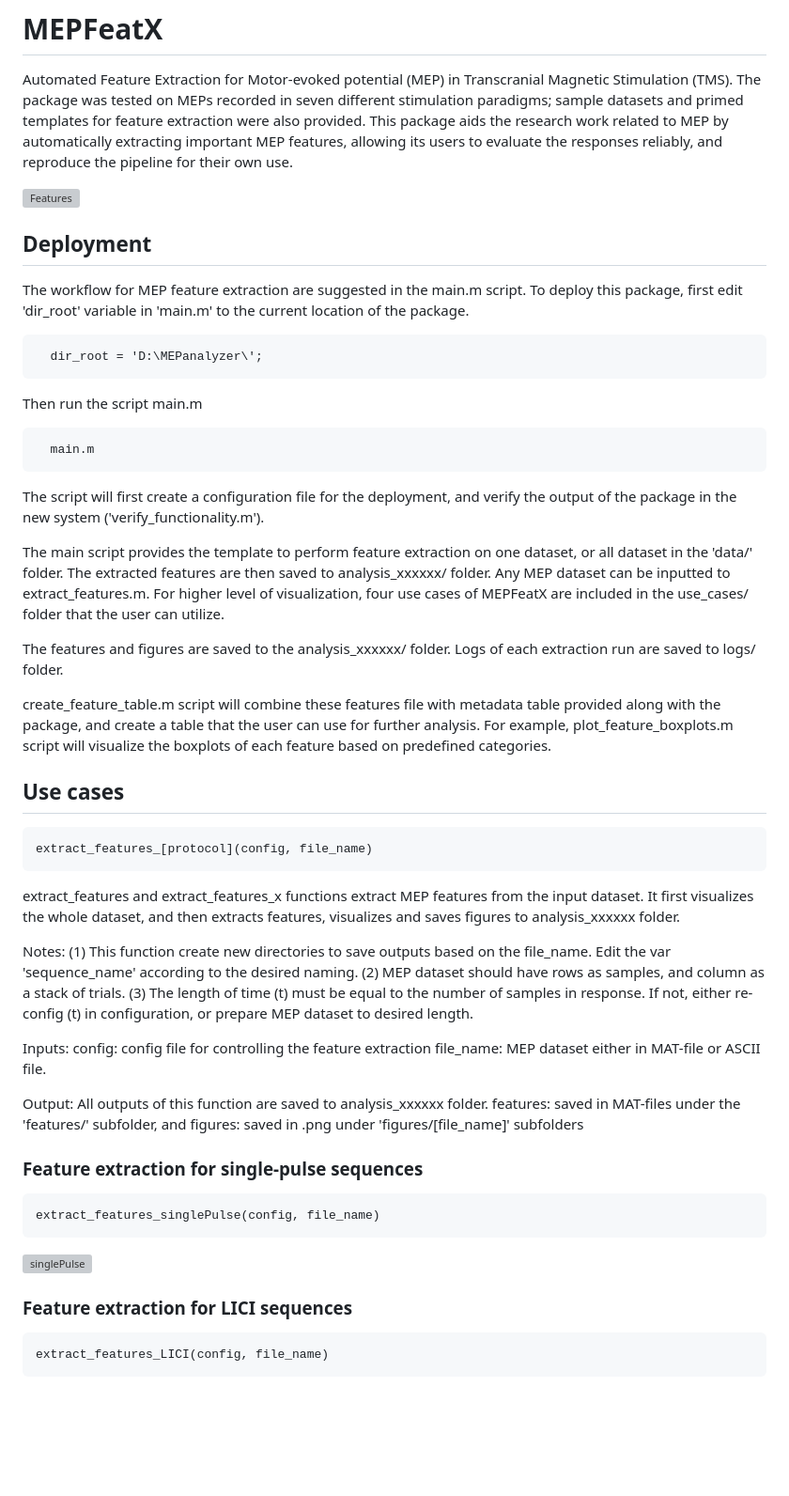
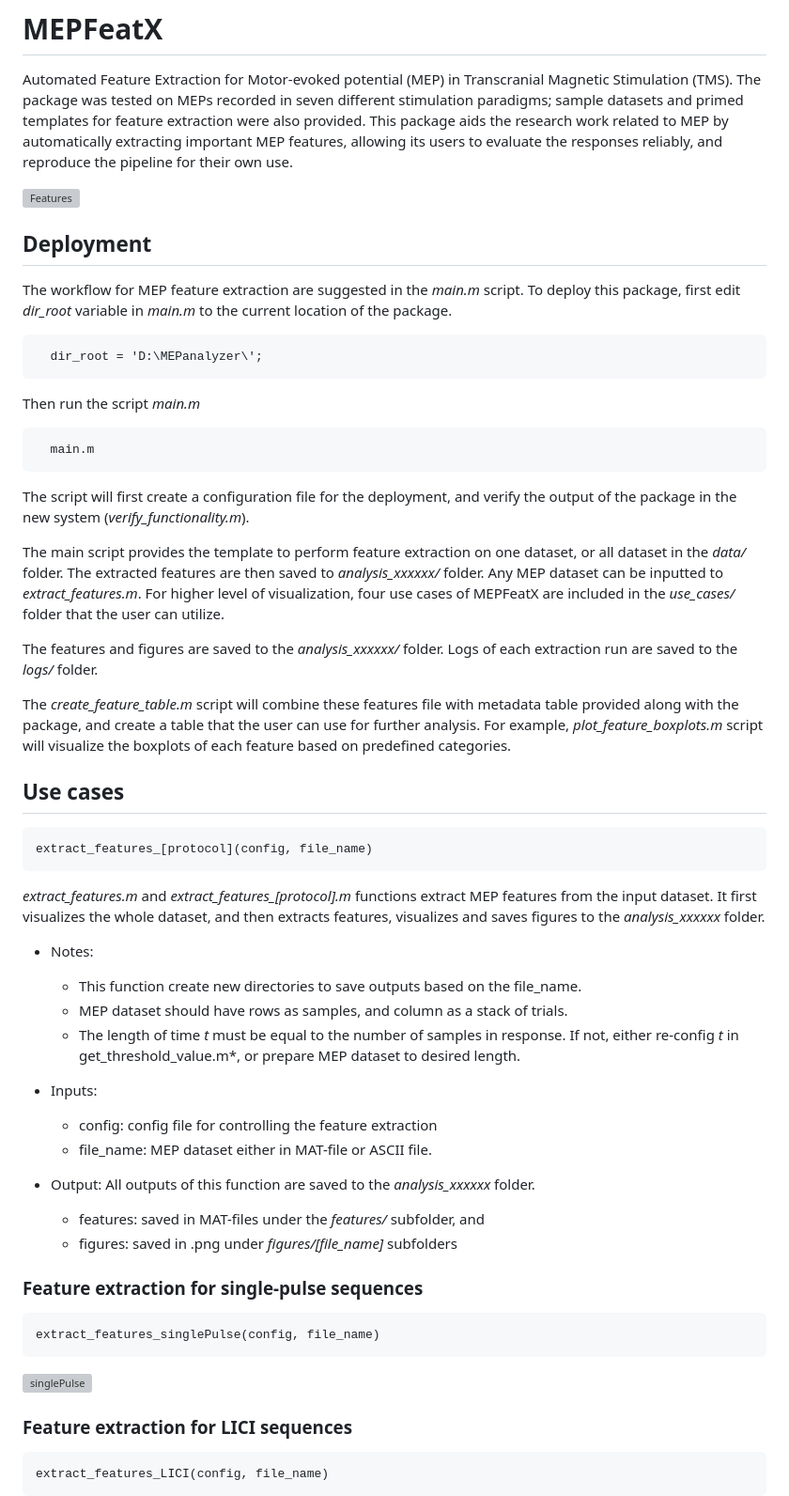
Before and after one commit to NeuromodulationUEF/MEPFeatX, a Markdown page: README.md, the part around the change printed below. Shown: that part at 94% size. Drawn GitHub-style; blank space fills up the shorter version; grey boxes are pictures that could not be loaded.

````diff
--- a/README.md
+++ b/README.md
@@ -7,40 +7,40 @@ Automated Feature Extraction for Motor-evoked potential (MEP) in Transcranial Ma
 ## Deployment
 
-The workflow for MEP feature extraction are suggested in the main.m script. To deploy this package, first edit 'dir_root' variable in 'main.m' to the current location of the package.
+The workflow for MEP feature extraction are suggested in the *main.m* script. To deploy this package, first edit *dir_root* variable in *main.m* to the current location of the package.
 
 ```bash
   dir_root = 'D:\MEPanalyzer\';
 ```
-Then run the script main.m
+Then run the script *main.m*
 ```bash
   main.m
 ```
 
-The script will first create a configuration file for the deployment, and verify the output of the package in the new system ('verify_functionality.m').
+The script will first create a configuration file for the deployment, and verify the output of the package in the new system (*verify_functionality.m*).
 
-The main script provides the template to perform feature extraction on one dataset, or all dataset in the 'data/' folder. The extracted features are then saved to analysis_xxxxxx/ folder. Any MEP dataset can be inputted to extract_features.m. For higher level of visualization, four use cases of MEPFeatX are included in the use_cases/ folder that the user can utilize.
+The main script provides the template to perform feature extraction on one dataset, or all dataset in the *data/* folder. The extracted features are then saved to *analysis_xxxxxx/* folder. Any MEP dataset can be inputted to *extract_features.m*. For higher level of visualization, four use cases of MEPFeatX are included in the *use_cases/* folder that the user can utilize.
 
-The features and figures are saved to the analysis_xxxxxx/ folder. Logs of each extraction run are saved to logs/ folder.
+The features and figures are saved to the *analysis_xxxxxx/* folder. Logs of each extraction run are saved to the *logs/* folder.
 
-create_feature_table.m script will combine these features file with metadata table provided along with the package, and create a table that the user can use for further analysis. For example, plot_feature_boxplots.m script will visualize the boxplots of each feature based on predefined categories.
+The *create_feature_table.m* script will combine these features file with metadata table provided along with the package, and create a table that the user can use for further analysis. For example, *plot_feature_boxplots.m* script will visualize the boxplots of each feature based on predefined categories.
 ## Use cases
 ```MATLAB
 extract_features_[protocol](config, file_name)
 ```
-extract_features and extract_features_x functions extract MEP features from the input dataset. It first visualizes the whole dataset, and then extracts features, visualizes and saves figures to analysis_xxxxxx folder.
+*extract_features.m* and *extract_features_[protocol].m* functions extract MEP features from the input dataset. It first visualizes the whole dataset, and then extracts features, visualizes and saves figures to the *analysis_xxxxxx* folder.
 
-Notes:
-(1) This function create new directories to save outputs based on the file_name. Edit the var 'sequence_name' according to the desired naming.
-(2) MEP dataset should have rows as samples, and column as a stack of trials.
-(3) The length of time (t) must be equal to the number of samples in response. If not, either re-config (t) in configuration, or prepare MEP dataset to desired length.
+* Notes:
+  * This function create new directories to save outputs based on the file_name.
+  * MEP dataset should have rows as samples, and column as a stack of trials.
+  * The length of time *t* must be equal to the number of samples in response. If not, either re-config *t* in get_threshold_value.m*, or prepare MEP dataset to desired length.
 
-Inputs:
-   config:     config file for controlling the feature extraction
-   file_name:  MEP dataset either in MAT-file or ASCII file.
+* Inputs:
+  * config:     config file for controlling the feature extraction
+  * file_name:  MEP dataset either in MAT-file or ASCII file.
 
- Output: All outputs of this function are saved to analysis_xxxxxx folder.
-   features:   saved in MAT-files under the 'features/' subfolder, and
-   figures:    saved in .png under 'figures/[file_name]' subfolders
+* Output: All outputs of this function are saved to the *analysis_xxxxxx* folder.
+  * features:   saved in MAT-files under the *features/* subfolder, and
+  * figures:    saved in .png under *figures/[file_name]* subfolders
 
 ### Feature extraction for single-pulse sequences
 
````
Also changed, not shown: other parts of README.md (+12 -16 lines).
